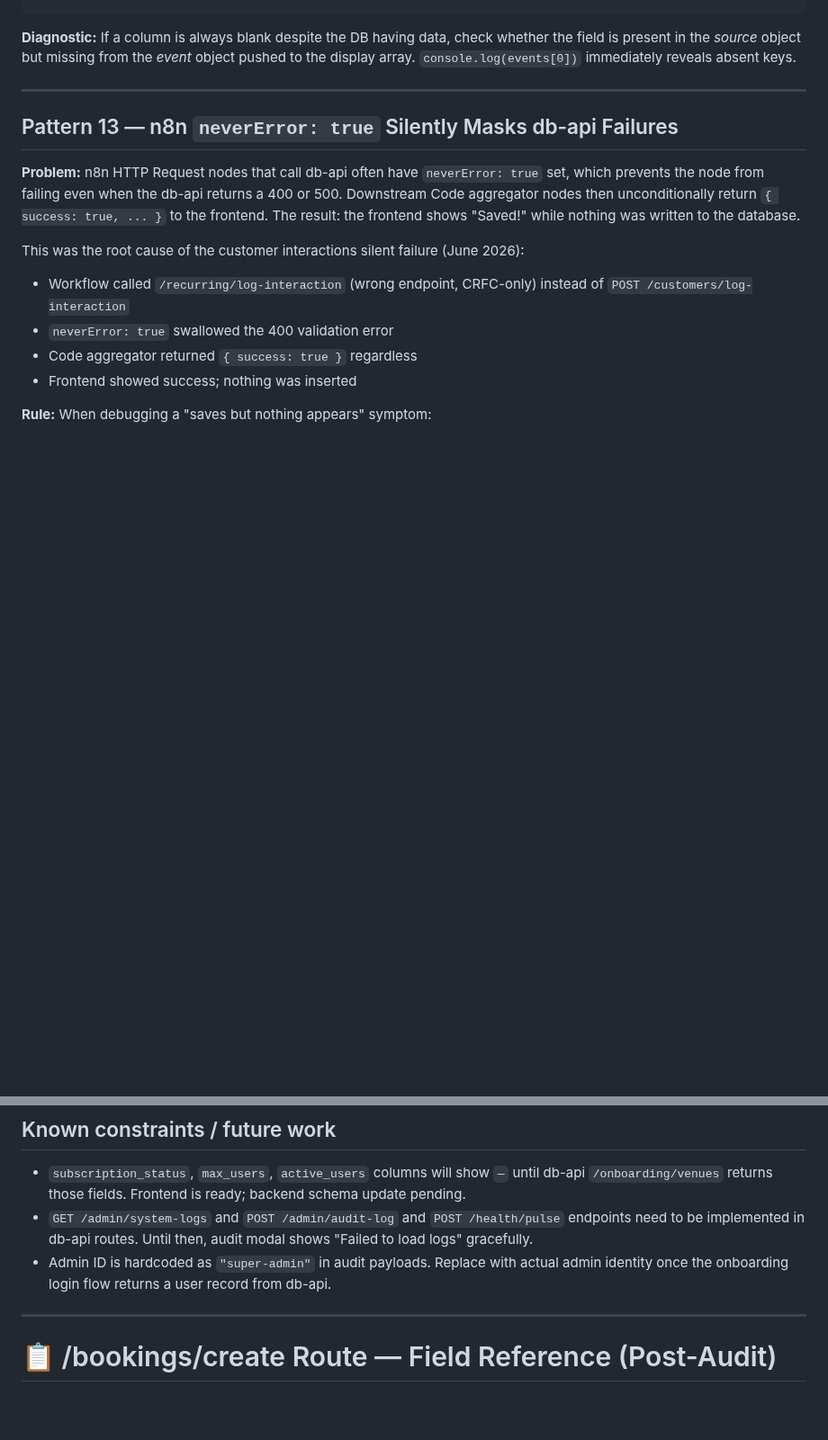
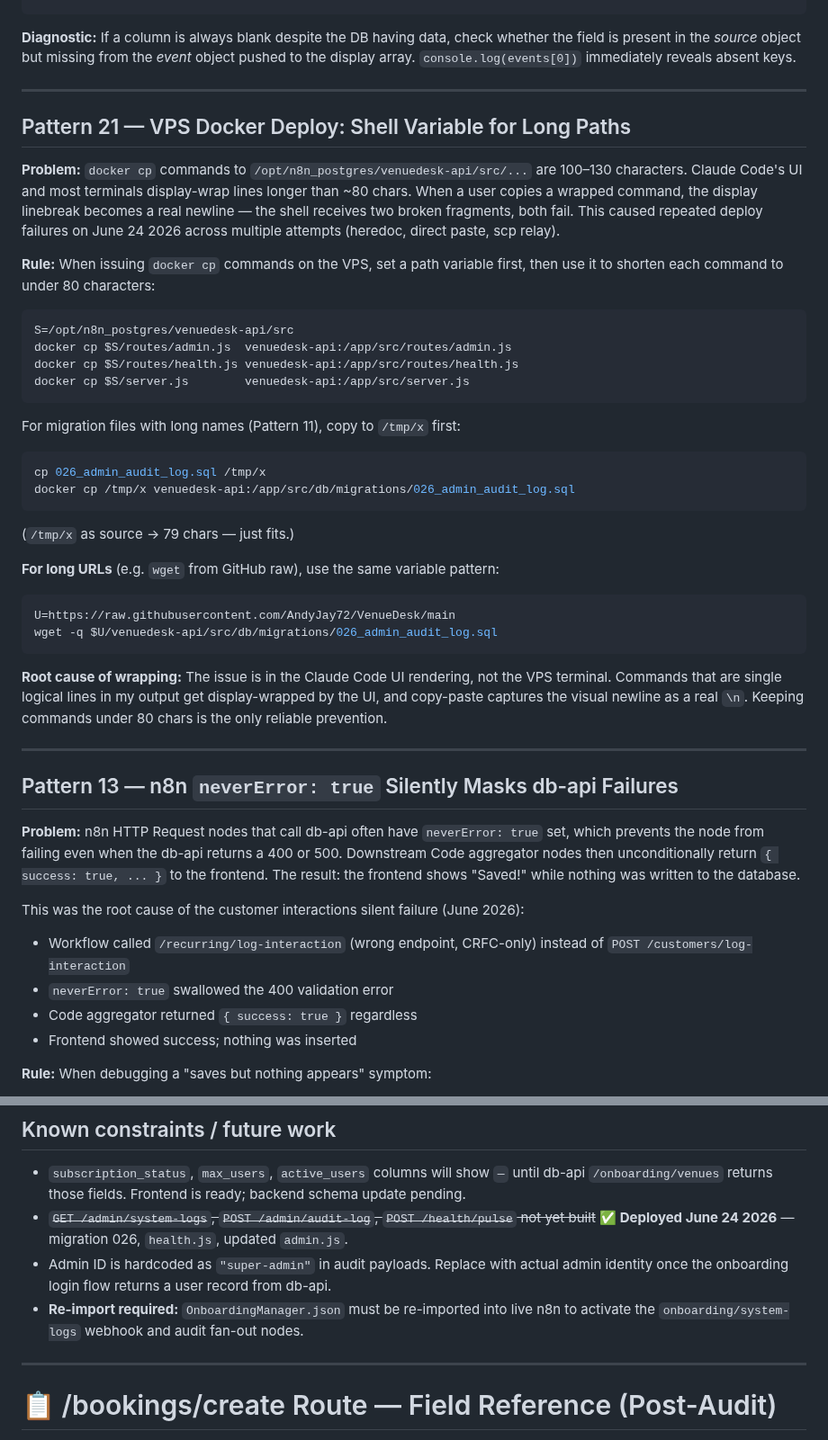
Before and after one commit to AndyJay72/VenueDesk, a Markdown page: CLAUDE.md, 2 parts joined by grey strips. Shown at 90% size. Rendered like a GitHub page; blank space fills up the shorter version.

````diff
--- a/CLAUDE.md
+++ b/CLAUDE.md
@@ -1890,6 +1915,44 @@ events.push({
 **Diagnostic:** If a column is always blank despite the DB having data, check whether the
 field is present in the *source* object but missing from the *event* object pushed to the
 display array. `console.log(events[0])` immediately reveals absent keys.
+
+---
+
+## Pattern 21 — VPS Docker Deploy: Shell Variable for Long Paths
+
+**Problem:** `docker cp` commands to `/opt/n8n_postgres/venuedesk-api/src/...` are 100–130
+characters. Claude Code's UI and most terminals display-wrap lines longer than ~80 chars.
+When a user copies a wrapped command, the display linebreak becomes a real newline — the
+shell receives two broken fragments, both fail. This caused repeated deploy failures on
+June 24 2026 across multiple attempts (heredoc, direct paste, scp relay).
+
+**Rule:** When issuing `docker cp` commands on the VPS, set a path variable first, then
+use it to shorten each command to under 80 characters:
+
+```bash
+S=/opt/n8n_postgres/venuedesk-api/src
+docker cp $S/routes/admin.js  venuedesk-api:/app/src/routes/admin.js
+docker cp $S/routes/health.js venuedesk-api:/app/src/routes/health.js
+docker cp $S/server.js        venuedesk-api:/app/src/server.js
+```
+
+For migration files with long names (Pattern 11), copy to `/tmp/x` first:
+```bash
+cp 026_admin_audit_log.sql /tmp/x
+docker cp /tmp/x venuedesk-api:/app/src/db/migrations/026_admin_audit_log.sql
+```
+(`/tmp/x` as source → 79 chars — just fits.)
+
+**For long URLs** (e.g. `wget` from GitHub raw), use the same variable pattern:
+```bash
+U=https://raw.githubusercontent.com/AndyJay72/VenueDesk/main
+wget -q $U/venuedesk-api/src/db/migrations/026_admin_audit_log.sql
+```
+
+**Root cause of wrapping:** The issue is in the Claude Code UI rendering, not the VPS
+terminal. Commands that are single logical lines in my output get display-wrapped by the
+UI, and copy-paste captures the visual newline as a real `\n`. Keeping commands under 80
+chars is the only reliable prevention.
 
 ---
 
@@ -2429,11 +2492,12 @@ Auth: service JWT. db-api commits telemetry snapshot to `bookings.system_health`
 
 - `subscription_status`, `max_users`, `active_users` columns will show `—` until db-api
   `/onboarding/venues` returns those fields. Frontend is ready; backend schema update pending.
-- `GET /admin/system-logs` and `POST /admin/audit-log` and `POST /health/pulse` endpoints
-  need to be implemented in db-api routes. Until then, audit modal shows "Failed to load logs"
-  gracefully.
+- ~~`GET /admin/system-logs`, `POST /admin/audit-log`, `POST /health/pulse` not yet built~~
+  **✅ Deployed June 24 2026** — migration 026, `health.js`, updated `admin.js`.
 - Admin ID is hardcoded as `"super-admin"` in audit payloads. Replace with actual admin
   identity once the onboarding login flow returns a user record from db-api.
+- **Re-import required:** `OnboardingManager.json` must be re-imported into live n8n to
+  activate the `onboarding/system-logs` webhook and audit fan-out nodes.
 
 ---
 
````
Also changed, not shown: other parts of CLAUDE.md (+25 -0 lines), venuedesk-api/CLAUDE.md (+37 -3 lines).
